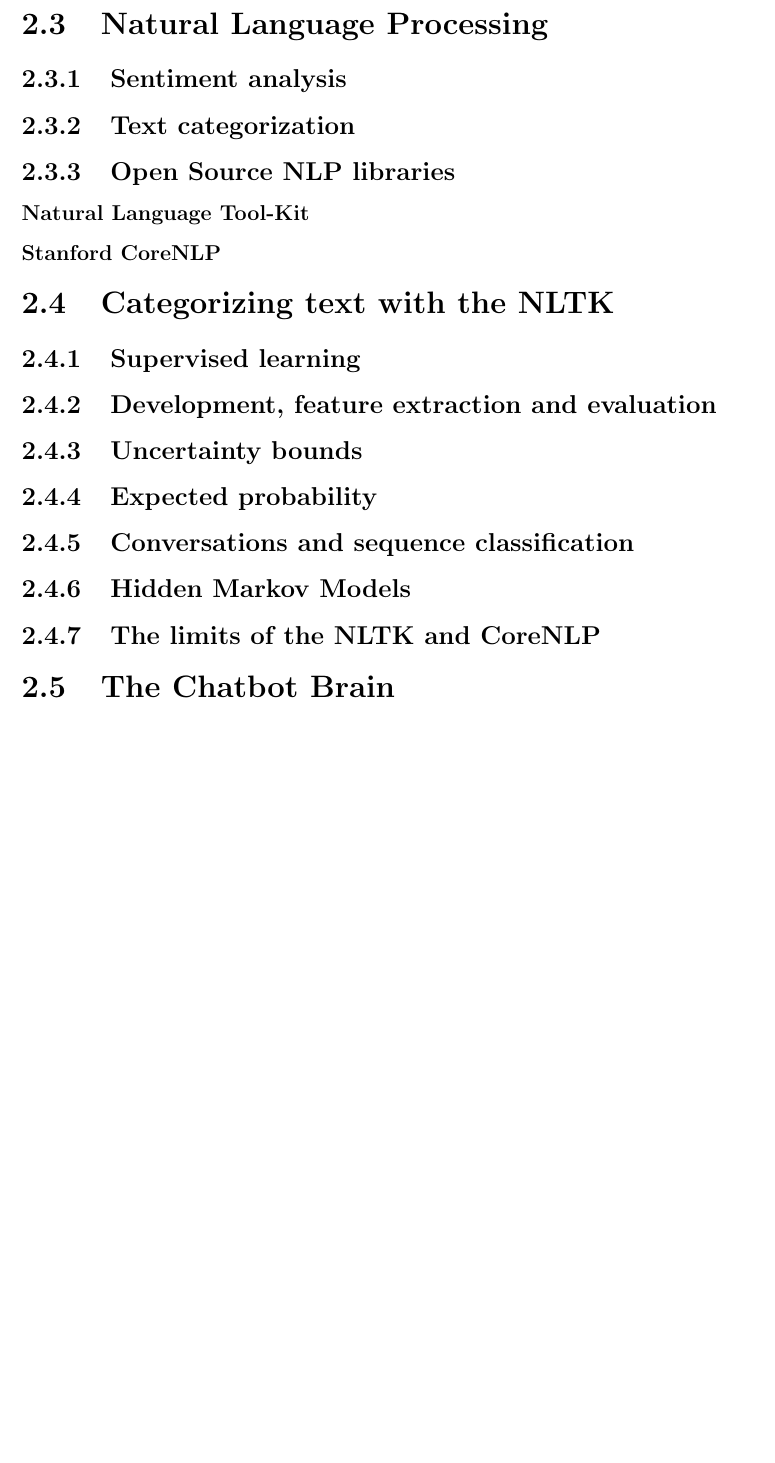
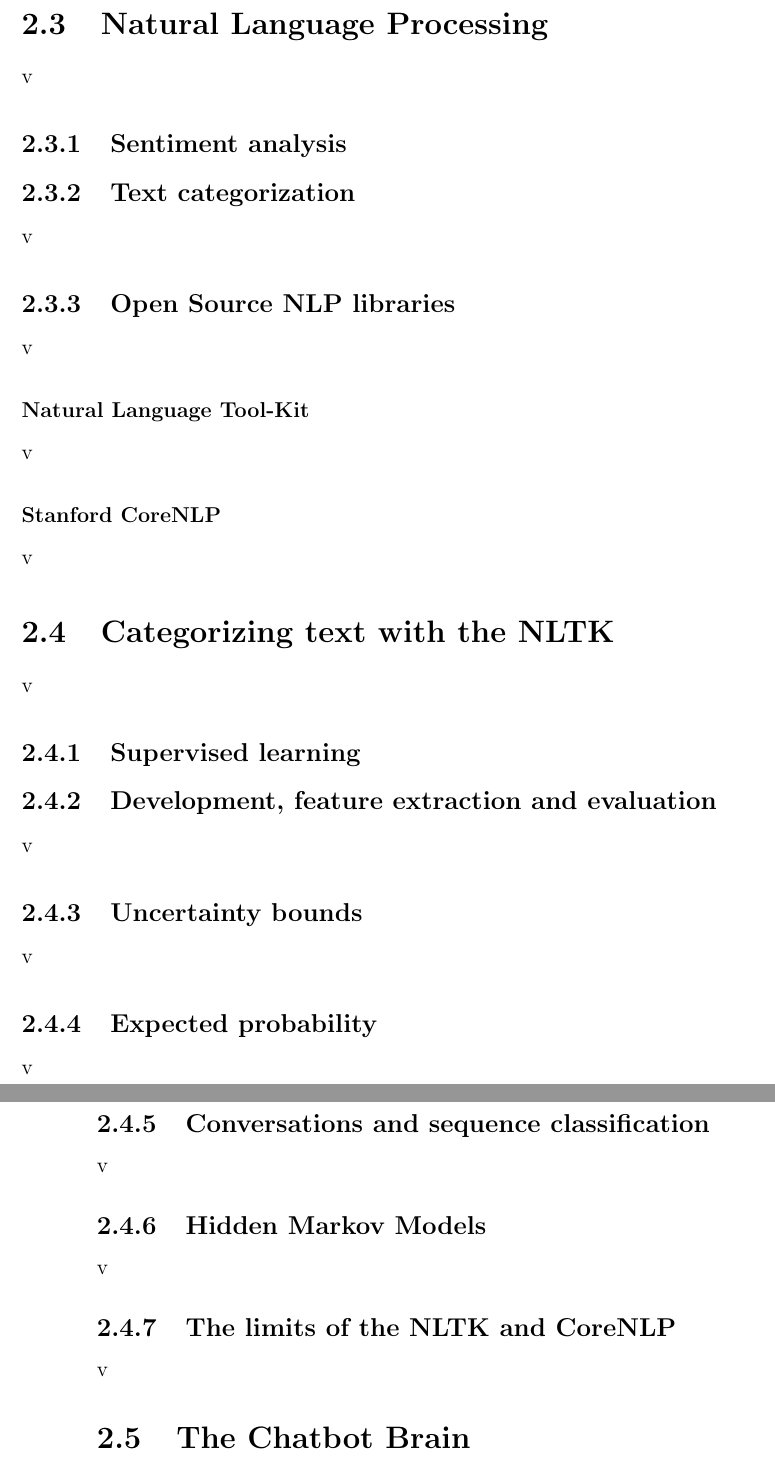
Before and after one commit to nterreri/thesis, a LaTeX document (report/original-latex/report.tex): part of page 7 of 17 before the commit and two parts of pages 7 and 8 of 18 after it, the two joined at a grey line, cut so that both start at the same text, the shorter picture padded with empty space. Compiled offline with pdfLaTeX.

Commit message:
adding latex source

```diff
--- a/report/original-latex/report.tex
+++ b/report/original-latex/report.tex
@@ -20,20 +20,20 @@
 \section{Patient Data for Research in the UK}v
 \subsection{Data Protection Act 1998}v
 \subsection{Freedom of Information Act 2000}v
-\section{Natural Language Processing}
+\section{Natural Language Processing}v
 \subsection{Sentiment analysis}
-\subsection{Text categorization}
-\subsection{Open Source NLP libraries}
-\subsubsection{Natural Language Tool-Kit}
-\subsubsection{Stanford CoreNLP}
-\section{Categorizing text with the NLTK}
+\subsection{Text categorization}v
+\subsection{Open Source NLP libraries}v
+\subsubsection{Natural Language Tool-Kit}v
+\subsubsection{Stanford CoreNLP}v
+\section{Categorizing text with the NLTK}v
 \subsection{Supervised learning}
-\subsection{Development, feature extraction and evaluation}
-\subsection{Uncertainty bounds}
-\subsection{Expected probability}
-\subsection{Conversations and sequence classification}
-\subsection{Hidden Markov Models}
-\subsection{The limits of the NLTK and CoreNLP}
+\subsection{Development, feature extraction and evaluation}v
+\subsection{Uncertainty bounds}v
+\subsection{Expected probability}v
+\subsection{Conversations and sequence classification}v
+\subsection{Hidden Markov Models}v
+\subsection{The limits of the NLTK and CoreNLP}v
 \section{The Chatbot Brain}
 \subsection{Externally Hosted APIs}
 \subsection{The Artificial intelligence Markup Language}
```
